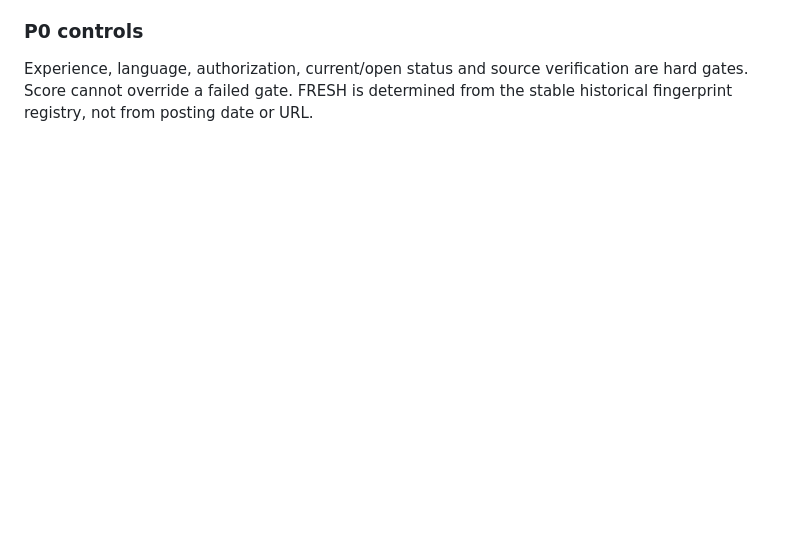
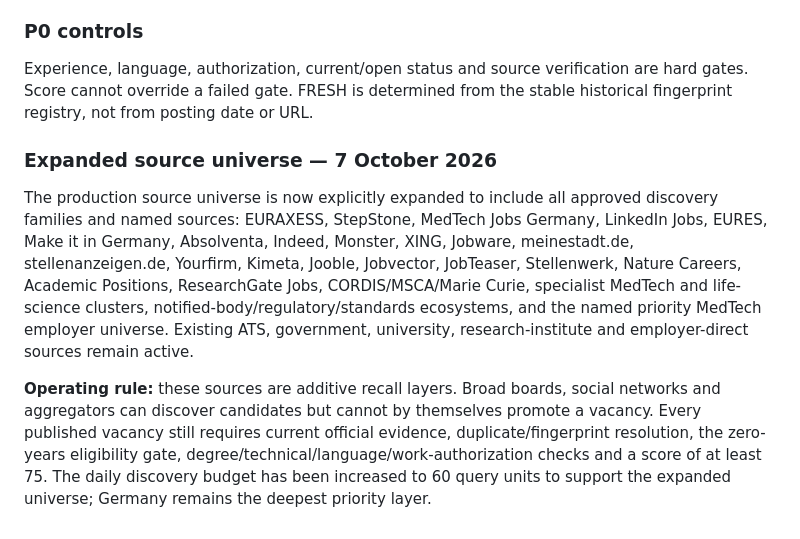
Before and after one commit to globetrottern7/germany-medtech-jobs, a Markdown page: RESEARCH_SETUP.md, the part around the change. Rendered like a GitHub page; blank space fills up the shorter version.

Commit message:
Document expanded production search universe

```diff
--- a/RESEARCH_SETUP.md
+++ b/RESEARCH_SETUP.md
@@ -224,3 +224,10 @@ Claude or another external reviewer may audit the methodology, but the productio
 
 ### P0 controls
 Experience, language, authorization, current/open status and source verification are hard gates. Score cannot override a failed gate. FRESH is determined from the stable historical fingerprint registry, not from posting date or URL.
+
+
+### Expanded source universe — 7 October 2026
+
+The production source universe is now explicitly expanded to include all approved discovery families and named sources: EURAXESS, StepStone, MedTech Jobs Germany, LinkedIn Jobs, EURES, Make it in Germany, Absolventa, Indeed, Monster, XING, Jobware, meinestadt.de, stellenanzeigen.de, Yourfirm, Kimeta, Jooble, Jobvector, JobTeaser, Stellenwerk, Nature Careers, Academic Positions, ResearchGate Jobs, CORDIS/MSCA/Marie Curie, specialist MedTech and life-science clusters, notified-body/regulatory/standards ecosystems, and the named priority MedTech employer universe. Existing ATS, government, university, research-institute and employer-direct sources remain active.
+
+**Operating rule:** these sources are additive recall layers. Broad boards, social networks and aggregators can discover candidates but cannot by themselves promote a vacancy. Every published vacancy still requires current official evidence, duplicate/fingerprint resolution, the zero-years eligibility gate, degree/technical/language/work-authorization checks and a score of at least 75. The daily discovery budget has been increased to 60 query units to support the expanded universe; Germany remains the deepest priority layer.
```
